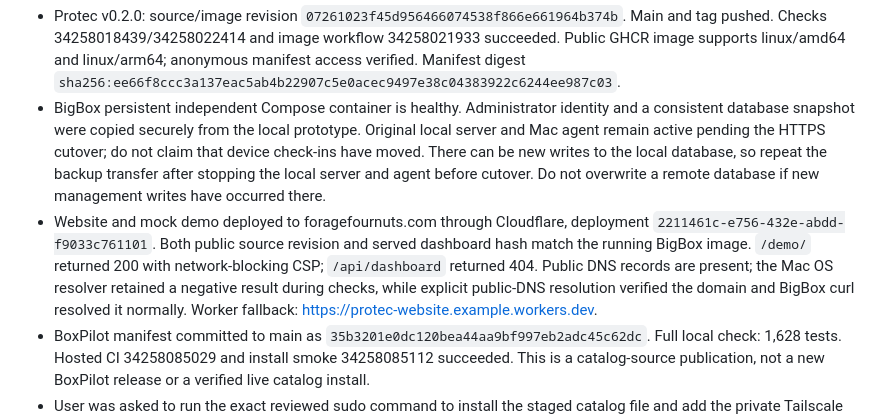
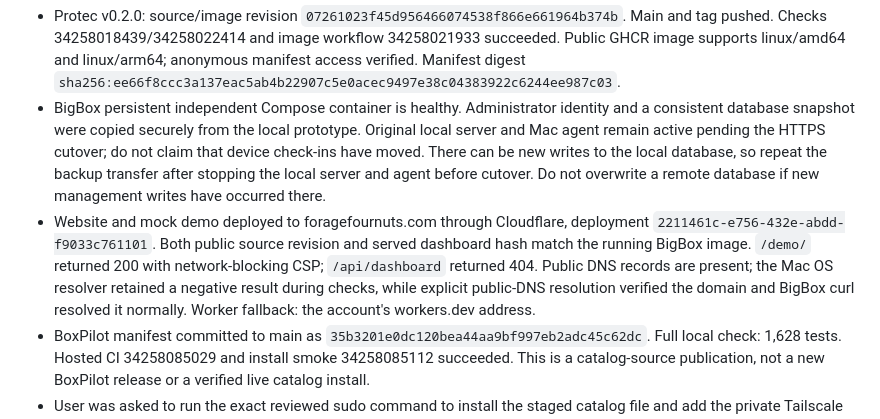
Before and after one commit to AES256Afro/Protec, a Markdown page: docs/WORK_SESSION.md, the part around the change. GitHub-like rendering.

Commit message:
Drop the account's workers.dev subdomain from the work-session notes
The subdomain carries the owner's first name.

Co-Authored-By: Claude Opus 5.5 <noreply@anthropic.com>

```diff
--- a/docs/WORK_SESSION.md
+++ b/docs/WORK_SESSION.md
@@ -43,7 +43,7 @@ BigBox Docker access works through the bigbox SSH account. Adding a Tailscale Se
 
 - Protec v0.2.0: source/image revision `07261023f45d956466074538f866e661964b374b`. Main and tag pushed. Checks 34258018439/34258022414 and image workflow 34258021933 succeeded. Public GHCR image supports linux/amd64 and linux/arm64; anonymous manifest access verified. Manifest digest `sha256:ee66f8ccc3a137eac5ab4b22907c5e0acec9497e38c04383922c6244ee987c03`.
 - BigBox persistent independent Compose container is healthy. Administrator identity and a consistent database snapshot were copied securely from the local prototype. Original local server and Mac agent remain active pending the HTTPS cutover; do not claim that device check-ins have moved. There can be new writes to the local database, so repeat the backup transfer after stopping the local server and agent before cutover. Do not overwrite a remote database if new management writes have occurred there.
-- Website and mock demo deployed to foragefournuts.com through Cloudflare, deployment `2211461c-e756-432e-abdd-f9033c761101`. Both public source revision and served dashboard hash match the running BigBox image. `/demo/` returned 200 with network-blocking CSP; `/api/dashboard` returned 404. Public DNS records are present; the Mac OS resolver retained a negative result during checks, while explicit public-DNS resolution verified the domain and BigBox curl resolved it normally. Worker fallback: https://protec-website.example.workers.dev.
+- Website and mock demo deployed to foragefournuts.com through Cloudflare, deployment `2211461c-e756-432e-abdd-f9033c761101`. Both public source revision and served dashboard hash match the running BigBox image. `/demo/` returned 200 with network-blocking CSP; `/api/dashboard` returned 404. Public DNS records are present; the Mac OS resolver retained a negative result during checks, while explicit public-DNS resolution verified the domain and BigBox curl resolved it normally. Worker fallback: the account's workers.dev address.
 - BoxPilot manifest committed to main as `35b3201e0dc120bea44aa9bf997eb2adc45c62dc`. Full local check: 1,628 tests. Hosted CI 34258085029 and install smoke 34258085112 succeeded. This is a catalog-source publication, not a new BoxPilot release or a verified live catalog install.
 - User was asked to run the exact reviewed sudo command to install the staged catalog file and add the private Tailscale HTTPS listener. Check for their reply and inspect actual state before continuing. The running portal is independent of BoxPilot's managed-app inventory; catalog availability does not mean this existing container was installed by BoxPilot.
 - Agent HTTPS fallback fixed after the image release: macOS Python without bundled CAs now uses the system CA bundle unless an explicit trust path was configured. 44 Python tests pass, and a certificate-verified HTTPS connection to BigBox succeeded. The control-plane image remains v0.2.0; this client fix does not change its dashboard.
```
